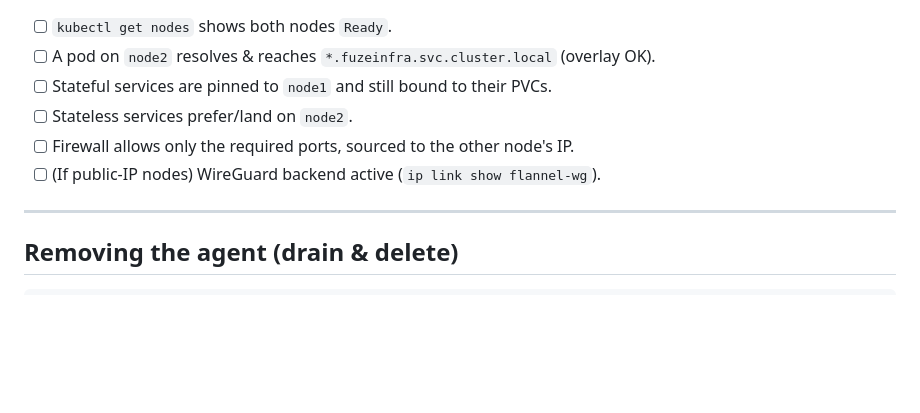
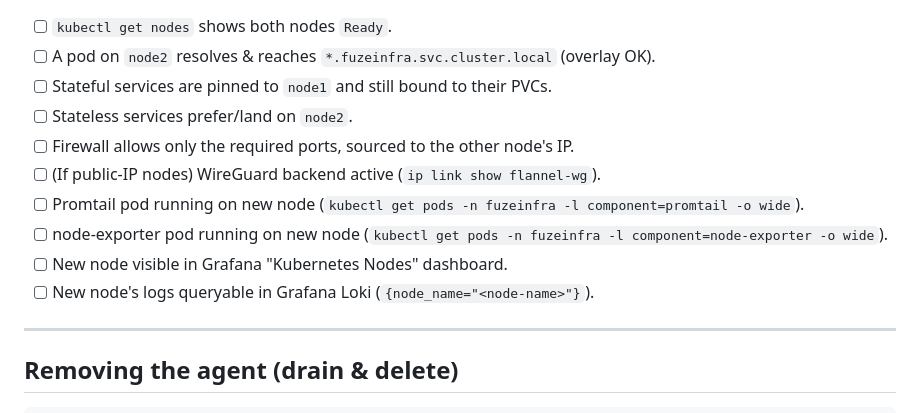
Before and after one commit to izzywdev/FuzeInfra, a Markdown page: docs/K3S_SECOND_NODE_RUNBOOK.md, the part around one of its changes. GitHub-like rendering; blank space fills up the shorter version.

Commit message:
docs: add monitoring auto-discovery and ArgoCD verification section to second-node runbook

```diff
--- a/docs/K3S_SECOND_NODE_RUNBOOK.md
+++ b/docs/K3S_SECOND_NODE_RUNBOOK.md
@@ -254,6 +310,10 @@ kubectl taint node node1 dedicated=stateful:NoSchedule
 - [ ] Stateless services prefer/land on `node2`.
 - [ ] Firewall allows only the required ports, sourced to the other node's IP.
 - [ ] (If public-IP nodes) WireGuard backend active (`ip link show flannel-wg`).
+- [ ] Promtail pod running on new node (`kubectl get pods -n fuzeinfra -l component=promtail -o wide`).
+- [ ] node-exporter pod running on new node (`kubectl get pods -n fuzeinfra -l component=node-exporter -o wide`).
+- [ ] New node visible in Grafana "Kubernetes Nodes" dashboard.
+- [ ] New node's logs queryable in Grafana Loki (`{node_name="<node-name>"}`).
 
 ---
 
```
Also changed, not shown: other parts of docs/K3S_SECOND_NODE_RUNBOOK.md (+57 -1 lines).
